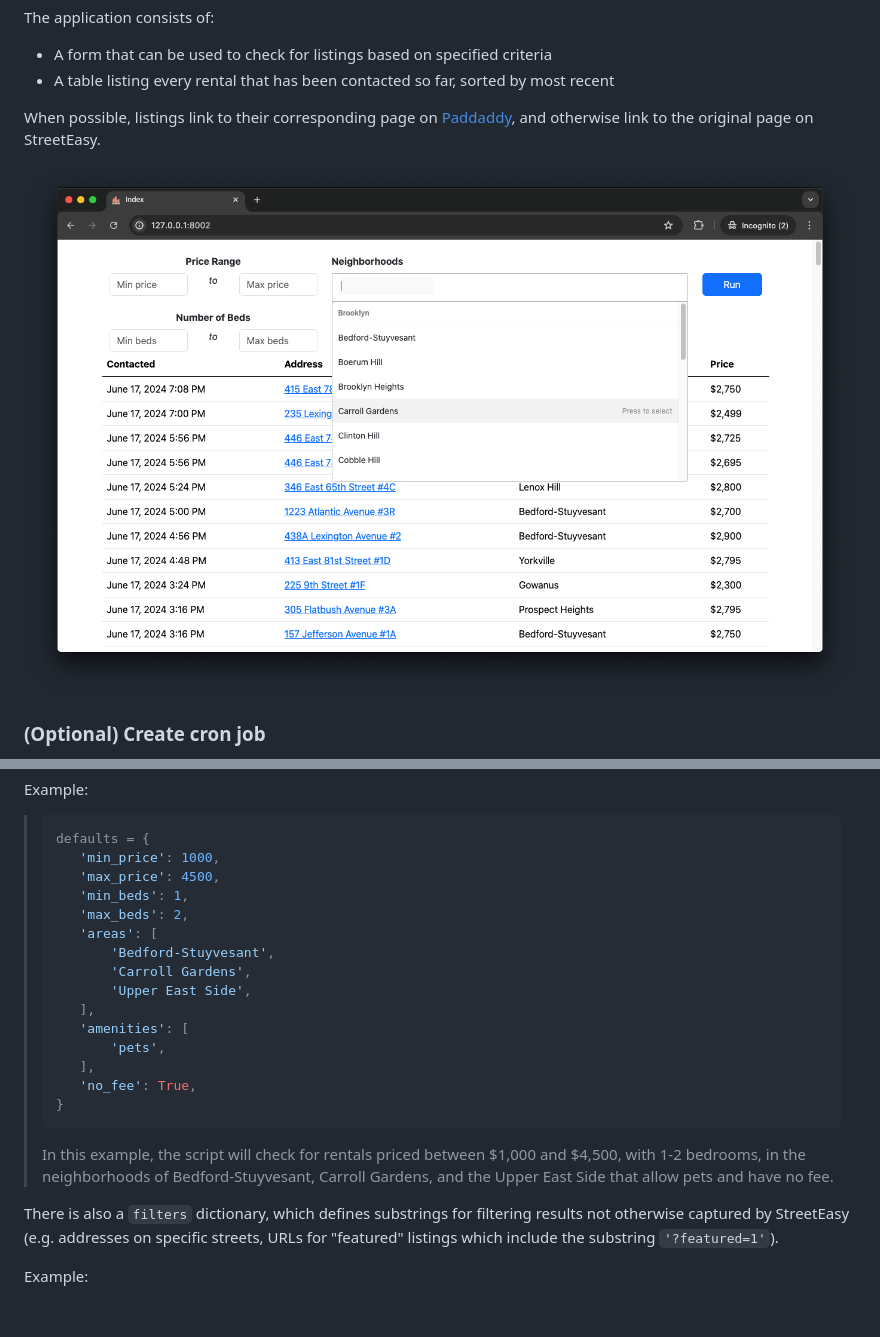
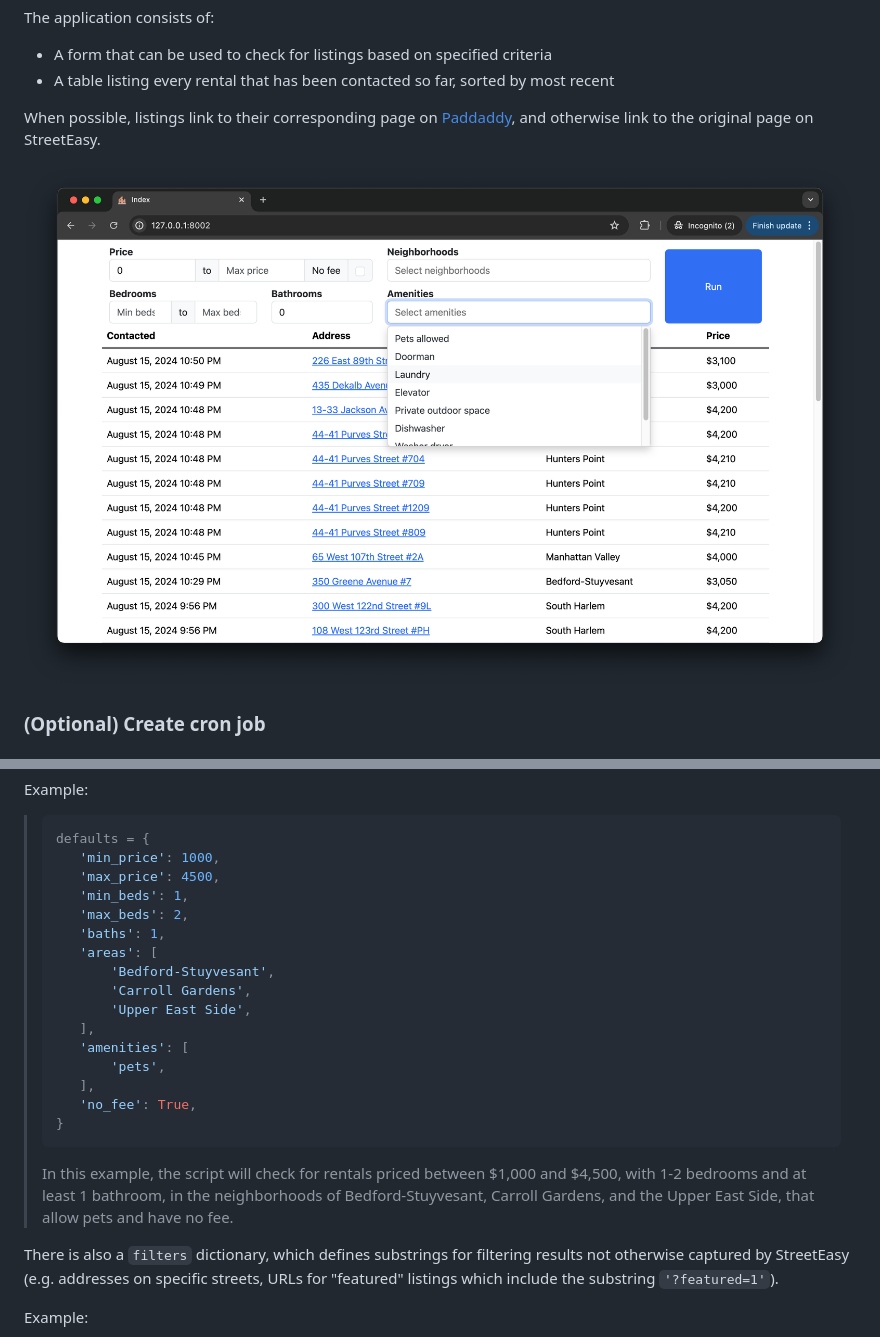
Before and after one commit to v13b9/streeteasy-monitor, a Markdown page: README.md, 2 parts joined by grey strips. Drawn GitHub-style; pictures changed too: assets/screenshot.png; blank space fills up the shorter version.

Commit message:
Update screenshot. Add bathrooms to README example

````diff
--- a/README.md
+++ b/README.md
@@ -116,6 +116,7 @@ Example:
 >    'max_price': 4500,
 >    'min_beds': 1,
 >    'max_beds': 2,
+>    'baths': 1,
 >    'areas': [
 >        'Bedford-Stuyvesant',
 >        'Carroll Gardens',
@@ -127,7 +128,7 @@ Example:
 >    'no_fee': True,
 >}
 >```
->In this example, the script will check for rentals priced between $1,000 and $4,500, with 1-2 bedrooms, in the neighborhoods of Bedford-Stuyvesant, Carroll Gardens, and the Upper East Side that allow pets and have no fee.
+>In this example, the script will check for rentals priced between $1,000 and $4,500, with 1-2 bedrooms and at least 1 bathroom, in the neighborhoods of Bedford-Stuyvesant, Carroll Gardens, and the Upper East Side, that allow pets and have no fee.
 
 There is also a `filters` dictionary, which defines substrings for filtering results not otherwise captured by StreetEasy (e.g. addresses on specific streets, URLs for "featured" listings which include the substring `'?featured=1'`).
 
````
Also changed, not shown: other parts of README.md (+1 -1 lines).
